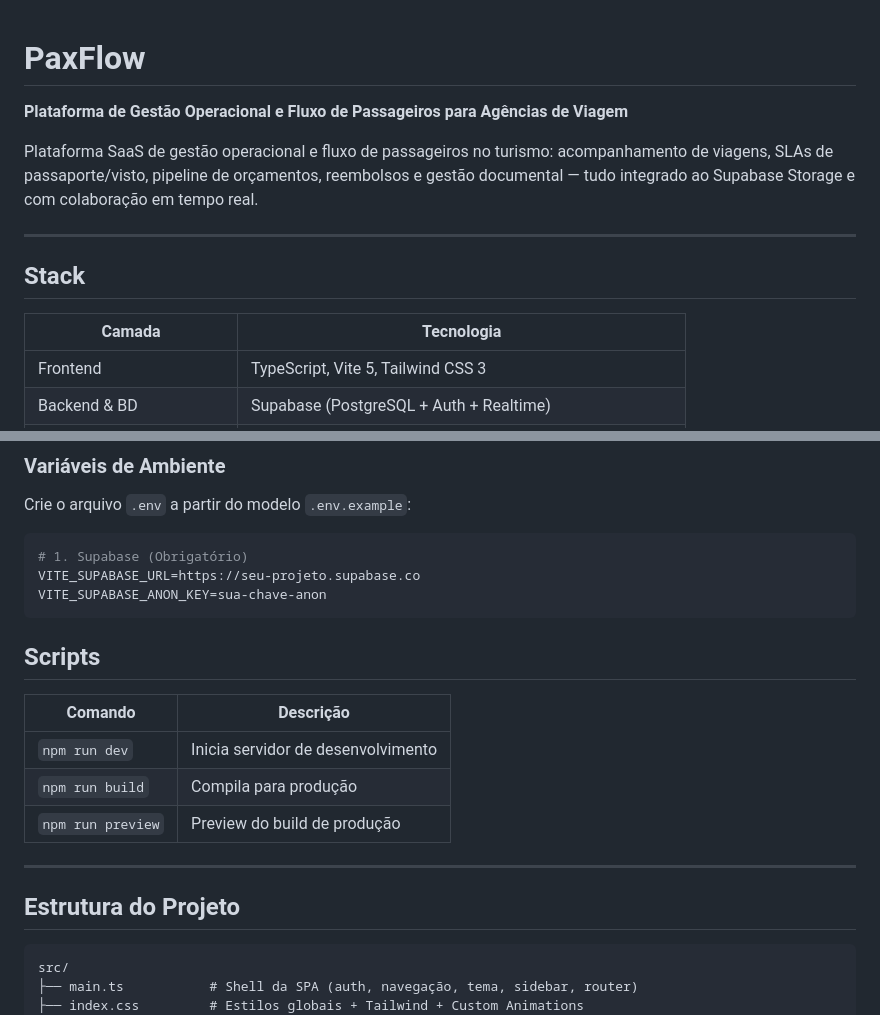
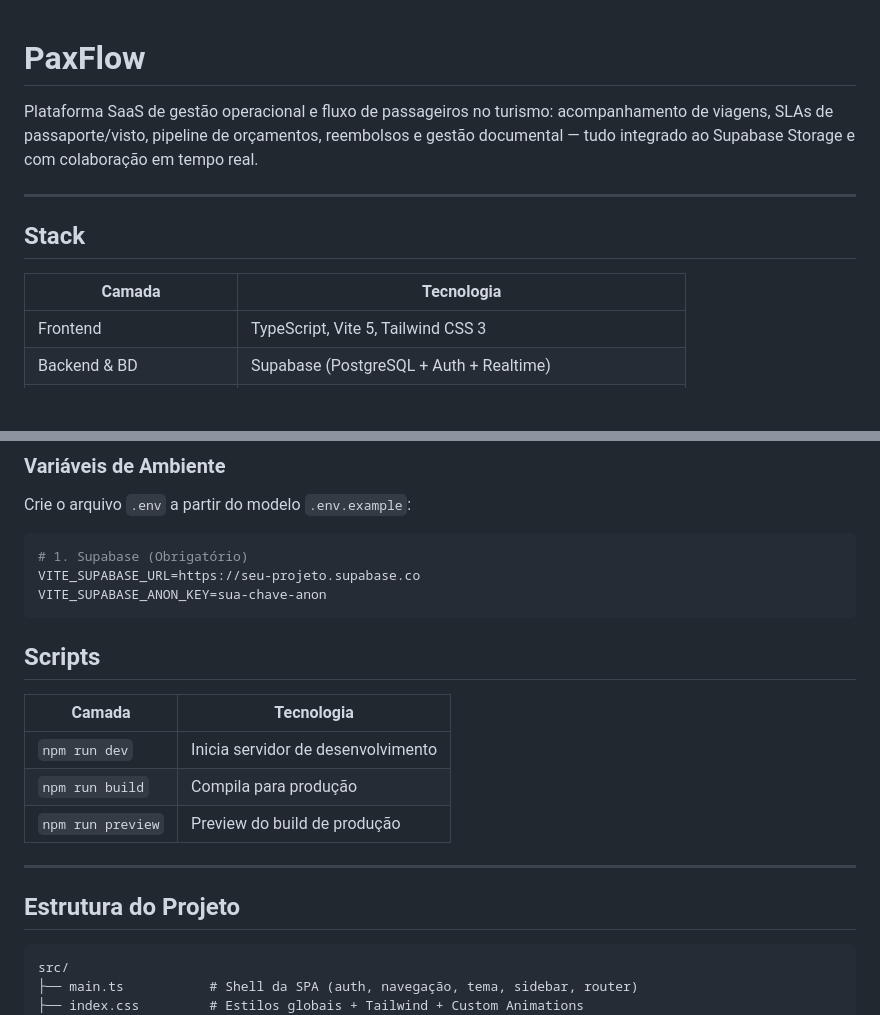
Before and after one commit to curupaco/PaxFlow, a Markdown page: README.md, 2 parts joined by grey strips. Drawn GitHub-style; blank space fills up the shorter version.

Commit message:
docs: clean up README formatting, table headers, and project structure documentation

````diff
--- a/README.md
+++ b/README.md
@@ -1,6 +1,4 @@
 # PaxFlow
-
-**Plataforma de Gestão Operacional e Fluxo de Passageiros para Agências de Viagem**
 
 Plataforma SaaS de gestão operacional e fluxo de passageiros no turismo: acompanhamento de viagens, SLAs de passaporte/visto, pipeline de orçamentos, reembolsos e gestão documental — tudo integrado ao Supabase Storage e com colaboração em tempo real.
 
@@ -9,7 +7,7 @@ Plataforma SaaS de gestão operacional e fluxo de passageiros no turismo: acompa
 ## Stack
 
 | Camada | Tecnologia |
-|---|---|
+| --- | --- |
 | Frontend | TypeScript, Vite 5, Tailwind CSS 3 |
 | Backend & BD | Supabase (PostgreSQL + Auth + Realtime) |
 | Upload & Armazenamento | Supabase Storage + Canvas API (Compactação Client-side) |
@@ -95,11 +92,10 @@ VITE_SUPABASE_URL=https://seu-projeto.supabase.co
 VITE_SUPABASE_ANON_KEY=sua-chave-anon
 ```
 
-
 ## Scripts
 
-| Comando | Descrição |
-|---|---|
+| Camada | Tecnologia |
+| --- | --- |
 | `npm run dev` | Inicia servidor de desenvolvimento |
 | `npm run build` | Compila para produção |
 | `npm run preview` | Preview do build de produção |
@@ -108,7 +104,7 @@ VITE_SUPABASE_ANON_KEY=sua-chave-anon
 
 ## Estrutura do Projeto
 
-```
+```text
 src/
 ├── main.ts           # Shell da SPA (auth, navegação, tema, sidebar, router)
 ├── index.css         # Estilos globais + Tailwind + Custom Animations
````
Also changed, not shown: other parts of README.md (+0 -1 lines).
